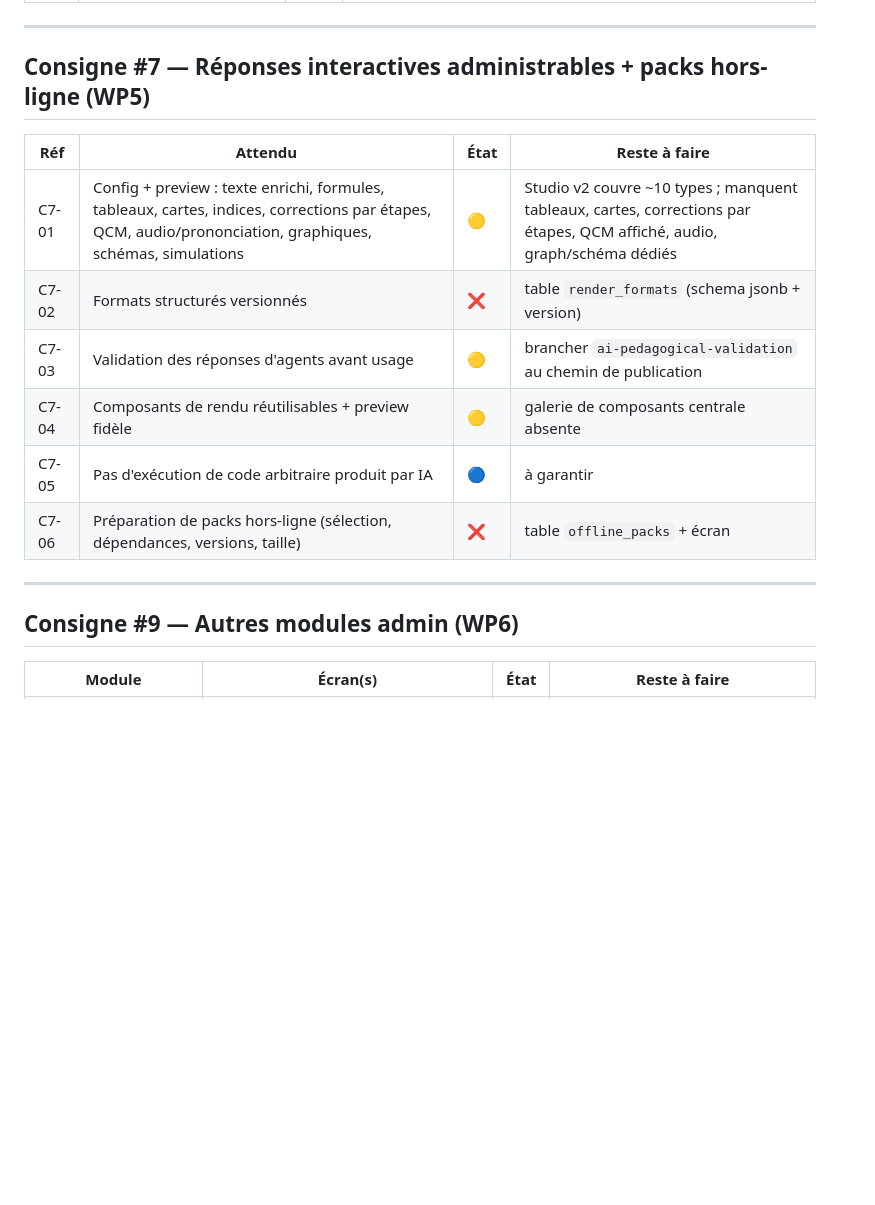
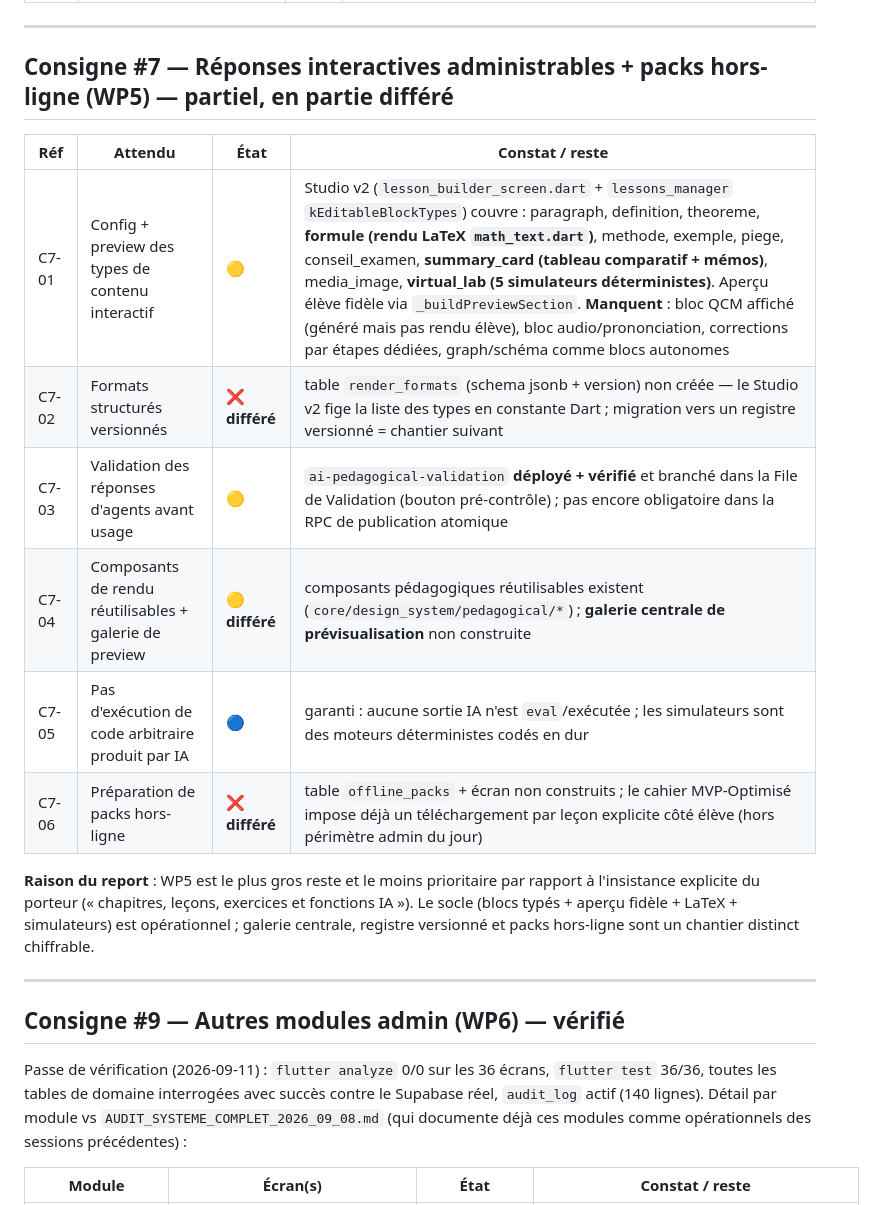
Before and after one commit to ahdybau1/elearning_platform, a Markdown page: docs/ADMIN_COMPLETION_MATRIX.md, the part around one of its changes. GitHub-like rendering; blank space fills up the shorter version.

```diff
--- a/docs/ADMIN_COMPLETION_MATRIX.md
+++ b/docs/ADMIN_COMPLETION_MATRIX.md
@@ -174,20 +174,30 @@ Pédagogique) : Sources / Jobs / Extraits à relire. `analyze` 0/0 · `test` 36/
 
 ---
 
-## Consigne #7 — Réponses interactives administrables + packs hors-ligne (WP5)
+## Consigne #7 — Réponses interactives administrables + packs hors-ligne (WP5) — **partiel, en partie différé**
 
-| Réf | Attendu | État | Reste à faire |
+| Réf | Attendu | État | Constat / reste |
 |---|---|---|---|
-| C7-01 | Config + preview : texte enrichi, formules, tableaux, cartes, indices, corrections par étapes, QCM, audio/prononciation, graphiques, schémas, simulations | 🟡 | Studio v2 couvre ~10 types ; manquent tableaux, cartes, corrections par étapes, QCM affiché, audio, graph/schéma dédiés |
-| C7-02 | Formats structurés versionnés | ❌ | table `render_formats` (schema jsonb + version) |
-| C7-03 | Validation des réponses d'agents avant usage | 🟡 | brancher `ai-pedagogical-validation` au chemin de publication |
-| C7-04 | Composants de rendu réutilisables + preview fidèle | 🟡 | galerie de composants centrale absente |
-| C7-05 | Pas d'exécution de code arbitraire produit par IA | 🔵 | à garantir |
-| C7-06 | Préparation de packs hors-ligne (sélection, dépendances, versions, taille) | ❌ | table `offline_packs` + écran |
+| C7-01 | Config + preview des types de contenu interactif | 🟡 | Studio v2 (`lesson_builder_screen.dart` + `lessons_manager` `kEditableBlockTypes`) couvre : paragraph, definition, theoreme, **formule (rendu LaTeX `math_text.dart`)**, methode, exemple, piege, conseil_examen, **summary_card (tableau comparatif + mémos)**, media_image, **virtual_lab (5 simulateurs déterministes)**. Aperçu élève fidèle via `_buildPreviewSection`. **Manquent** : bloc QCM affiché (généré mais pas rendu élève), bloc audio/prononciation, corrections par étapes dédiées, graph/schéma comme blocs autonomes |
+| C7-02 | Formats structurés versionnés | ❌ **différé** | table `render_formats` (schema jsonb + version) non créée — le Studio v2 fige la liste des types en constante Dart ; migration vers un registre versionné = chantier suivant |
+| C7-03 | Validation des réponses d'agents avant usage | 🟡 | `ai-pedagogical-validation` **déployé + vérifié** et branché dans la File de Validation (bouton pré-contrôle) ; pas encore obligatoire dans la RPC de publication atomique |
+| C7-04 | Composants de rendu réutilisables + galerie de preview | 🟡 **différé** | composants pédagogiques réutilisables existent (`core/design_system/pedagogical/*`) ; **galerie centrale de prévisualisation** non construite |
+| C7-05 | Pas d'exécution de code arbitraire produit par IA | 🔵 | garanti : aucune sortie IA n'est `eval`/exécutée ; les simulateurs sont des moteurs déterministes codés en dur |
+| C7-06 | Préparation de packs hors-ligne | ❌ **différé** | table `offline_packs` + écran non construits ; le cahier MVP-Optimisé impose déjà un téléchargement par leçon explicite côté élève (hors périmètre admin du jour) |
+
+**Raison du report** : WP5 est le plus gros reste et le moins prioritaire par rapport à l'insistance
+explicite du porteur (« chapitres, leçons, exercices et fonctions IA »). Le socle (blocs typés +
+aperçu fidèle + LaTeX + simulateurs) est opérationnel ; galerie centrale, registre versionné et
+packs hors-ligne sont un chantier distinct chiffrable.
 
 ---
 
-## Consigne #9 — Autres modules admin (WP6)
+## Consigne #9 — Autres modules admin (WP6) — **vérifié**
 
-| Module | Écran(s) | État | Reste à faire |
+Passe de vérification (2026-09-11) : `flutter analyze` 0/0 sur les 36 écrans, `flutter test` 36/36,
+toutes les tables de domaine interrogées avec succès contre le Supabase réel, `audit_log` actif
+(140 lignes). Détail par module vs `AUDIT_SYSTEME_COMPLET_2026_09_08.md` (qui documente déjà ces
+modules comme opérationnels des sessions précédentes) :
+
+| Module | Écran(s) | État | Constat / reste |
 |---|---|---|---|
```
Also changed, not shown: other parts of docs/ADMIN_COMPLETION_MATRIX.md (+8 -8 lines), docs/ADMIN_DELIVERY_REPORT.md (added, +189 -0 lines), docs/DEVELOPMENT_PROGRESS.md (+34 -0 lines).
